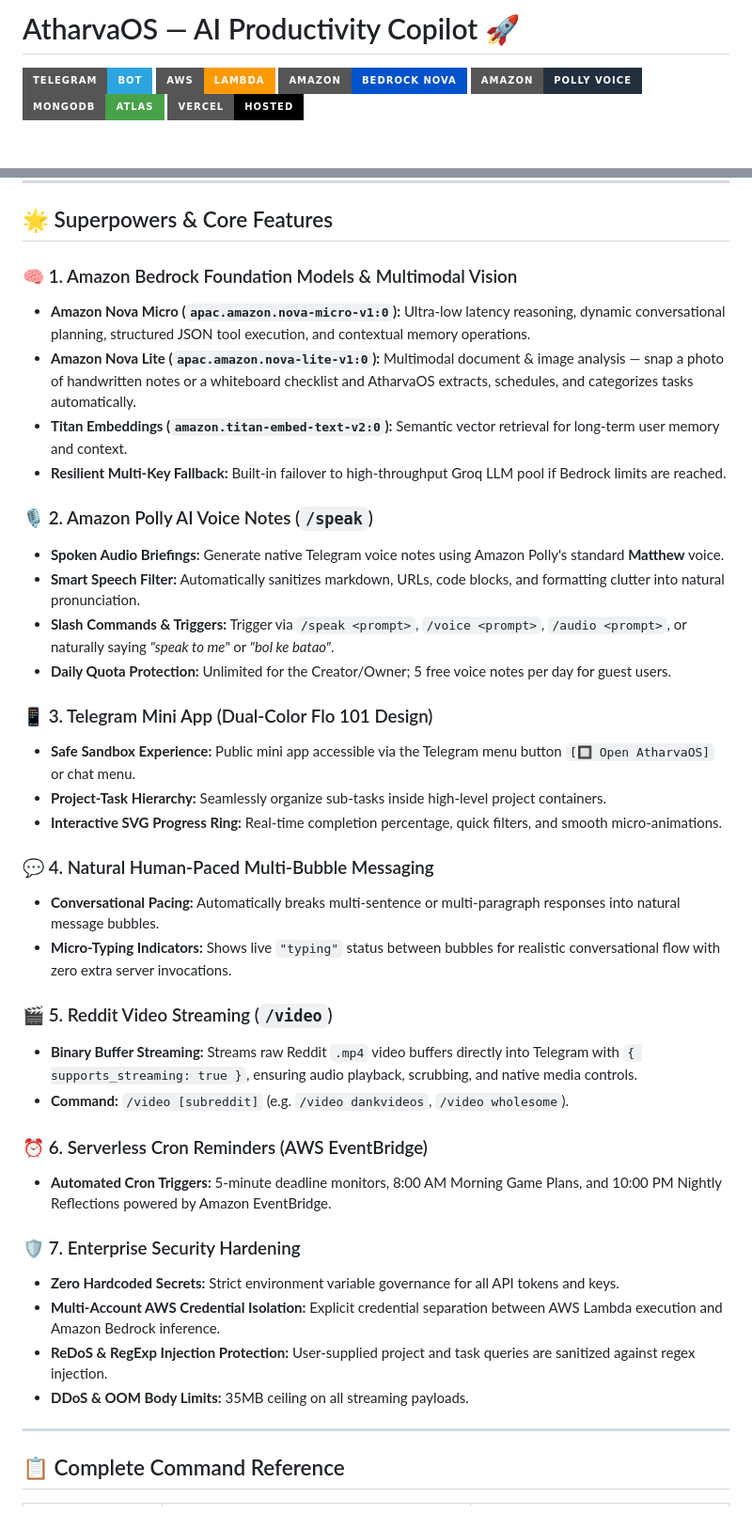
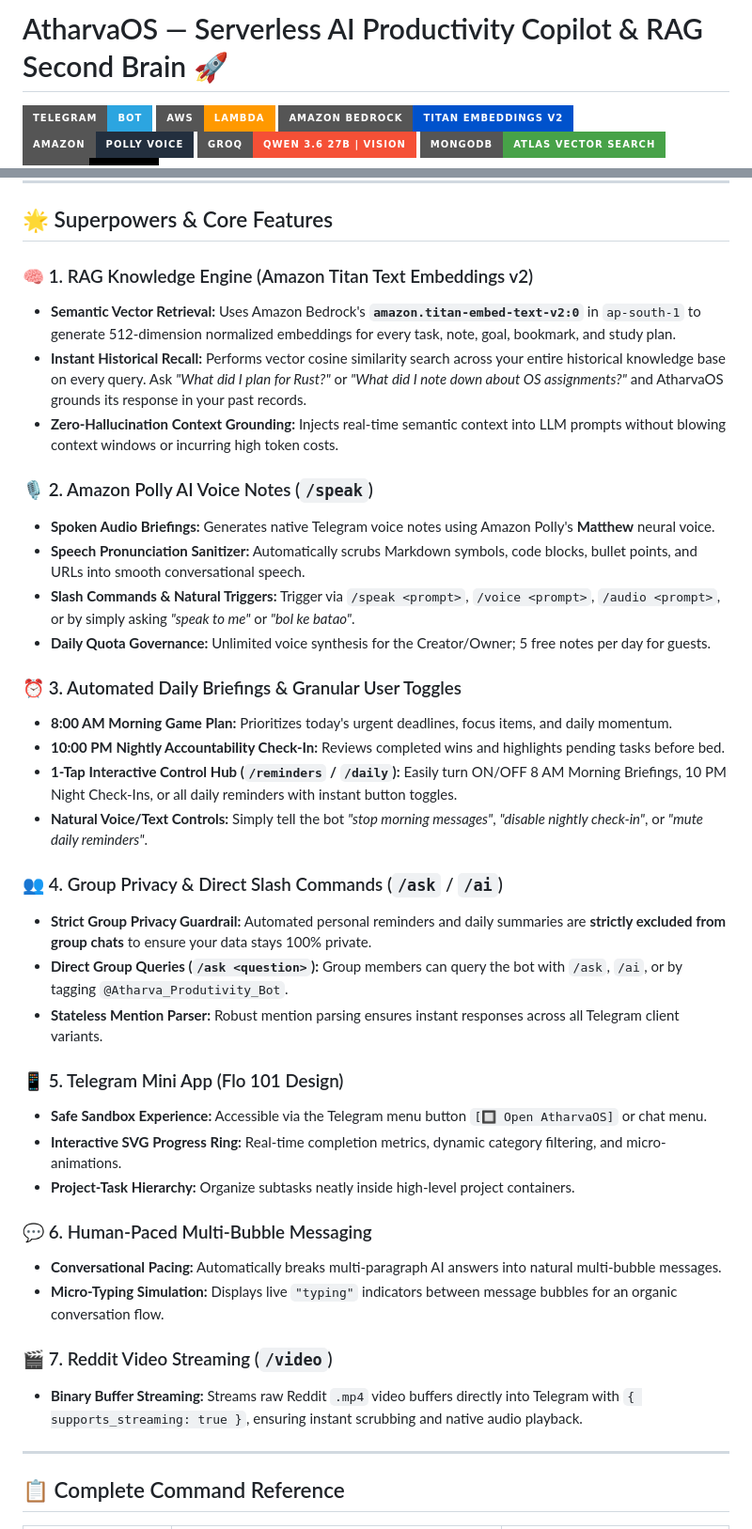
Before and after one commit to atharvabaodhankar/Atharva-Productivity-BOT, a Markdown page: README.md, 2 parts joined by grey strips. Shown: that part at 94% size. Rendered like a GitHub page; badges without logos; blank space fills up the shorter version.

Commit message:
docs: update README with Amazon Titan RAG architecture, diagram, and features

```diff
--- a/README.md
+++ b/README.md
@@ -1,9 +1,10 @@
-# AtharvaOS — AI Productivity Copilot 🚀
+# AtharvaOS — Serverless AI Productivity Copilot & RAG Second Brain 🚀
 
 [![Telegram Bot](https://img.shields.io/badge/Telegram-Bot-2CA5E0?style=for-the-badge&logo=telegram&logoColor=white)](https://t.me/Atharva_Produtivity_Bot)
 [![AWS Lambda](https://img.shields.io/badge/AWS-Lambda-FF9900?style=for-the-badge&logo=awslambda&logoColor=white)](https://aws.amazon.com/lambda/)
-[![Amazon Bedrock](https://img.shields.io/badge/Amazon-Bedrock_Nova-0052CC?style=for-the-badge&logo=amazonwebservices&logoColor=white)](https://aws.amazon.com/bedrock/)
+[![Amazon Bedrock Titan](https://img.shields.io/badge/Amazon_Bedrock-Titan_Embeddings_v2-0052CC?style=for-the-badge&logo=amazonwebservices&logoColor=white)](https://aws.amazon.com/bedrock/)
 [![Amazon Polly](https://img.shields.io/badge/Amazon-Polly_Voice-232F3E?style=for-the-badge&logo=amazonwebservices&logoColor=white)](https://aws.amazon.com/polly/)
-[![MongoDB Atlas](https://img.shields.io/badge/MongoDB-Atlas-47A248?style=for-the-badge&logo=mongodb&logoColor=white)](https://www.mongodb.com/atlas)
+[![Groq AI](https://img.shields.io/badge/Groq-Qwen_3.6_27B_%7C_Vision-F55036?style=for-the-badge)](https://groq.com/)
+[![MongoDB Atlas Vector](https://img.shields.io/badge/MongoDB-Atlas_Vector_Search-47A248?style=for-the-badge&logo=mongodb&logoColor=white)](https://www.mongodb.com/atlas)
 [![Vercel](https://img.shields.io/badge/Vercel-Hosted-000000?style=for-the-badge&logo=vercel&logoColor=white)](https://vercel.com/)
 
@@ -13,39 +53,39 @@
 
 ## 🌟 Superpowers & Core Features
 
-### 🧠 1. Amazon Bedrock Foundation Models & Multimodal Vision
-* **Amazon Nova Micro (`apac.amazon.nova-micro-v1:0`):** Ultra-low latency reasoning, dynamic conversational planning, structured JSON tool execution, and contextual memory operations.
-* **Amazon Nova Lite (`apac.amazon.nova-lite-v1:0`):** Multimodal document & image analysis — snap a photo of handwritten notes or a whiteboard checklist and AtharvaOS extracts, schedules, and categorizes tasks automatically.
-* **Titan Embeddings (`amazon.titan-embed-text-v2:0`):** Semantic vector retrieval for long-term user memory and context.
-* **Resilient Multi-Key Fallback:** Built-in failover to high-throughput Groq LLM pool if Bedrock limits are reached.
+### 🧠 1. RAG Knowledge Engine (Amazon Titan Text Embeddings v2)
+* **Semantic Vector Retrieval:** Uses Amazon Bedrock's **`amazon.titan-embed-text-v2:0`** in `ap-south-1` to generate 512-dimension normalized embeddings for every task, note, goal, bookmark, and study plan.
+* **Instant Historical Recall:** Performs vector cosine similarity search across your entire historical knowledge base on every query. Ask *"What did I plan for Rust?"* or *"What did I note down about OS assignments?"* and AtharvaOS grounds its response in your past records.
+* **Zero-Hallucination Context Grounding:** Injects real-time semantic context into LLM prompts without blowing context windows or incurring high token costs.
 
 ### 🎙️ 2. Amazon Polly AI Voice Notes (`/speak`)
-* **Spoken Audio Briefings:** Generate native Telegram voice notes using Amazon Polly's standard **Matthew** voice.
-* **Smart Speech Filter:** Automatically sanitizes markdown, URLs, code blocks, and formatting clutter into natural pronunciation.
-* **Slash Commands & Triggers:** Trigger via `/speak <prompt>`, `/voice <prompt>`, `/audio <prompt>`, or naturally saying *"speak to me"* or *"bol ke batao"*.
-* **Daily Quota Protection:** Unlimited for the Creator/Owner; 5 free voice notes per day for guest users.
+* **Spoken Audio Briefings:** Generates native Telegram voice notes using Amazon Polly's **Matthew** neural voice.
+* **Speech Pronunciation Sanitizer:** Automatically scrubs Markdown symbols, code blocks, bullet points, and URLs into smooth conversational speech.
+* **Slash Commands & Natural Triggers:** Trigger via `/speak <prompt>`, `/voice <prompt>`, `/audio <prompt>`, or by simply asking *"speak to me"* or *"bol ke batao"*.
+* **Daily Quota Governance:** Unlimited voice synthesis for the Creator/Owner; 5 free notes per day for guests.
 
-### 📱 3. Telegram Mini App (Dual-Color Flo 101 Design)
-* **Safe Sandbox Experience:** Public mini app accessible via the Telegram menu button `[🔲 Open AtharvaOS]` or chat menu.
-* **Project-Task Hierarchy:** Seamlessly organize sub-tasks inside high-level project containers.
-* **Interactive SVG Progress Ring:** Real-time completion percentage, quick filters, and smooth micro-animations.
+### ⏰ 3. Automated Daily Briefings & Granular User Toggles
+* **8:00 AM Morning Game Plan:** Prioritizes today's urgent deadlines, focus items, and daily momentum.
+* **10:00 PM Nightly Accountability Check-In:** Reviews completed wins and highlights pending tasks before bed.
+* **1-Tap Interactive Control Hub (`/reminders` / `/daily`):** Easily turn ON/OFF 8 AM Morning Briefings, 10 PM Night Check-Ins, or all daily reminders with instant button toggles.
+* **Natural Voice/Text Controls:** Simply tell the bot *"stop morning messages"*, *"disable nightly check-in"*, or *"mute daily reminders"*.
 
-### 💬 4. Natural Human-Paced Multi-Bubble Messaging
-* **Conversational Pacing:** Automatically breaks multi-sentence or multi-paragraph responses into natural message bubbles.
-* **Micro-Typing Indicators:** Shows live `"typing"` status between bubbles for realistic conversational flow with zero extra server invocations.
+### 👥 4. Group Privacy & Direct Slash Commands (`/ask` / `/ai`)
+* **Strict Group Privacy Guardrail:** Automated personal reminders and daily summaries are **strictly excluded from group chats** to ensure your data stays 100% private.
+* **Direct Group Queries (`/ask <question>`):** Group members can query the bot with `/ask`, `/ai`, or by tagging `@Atharva_Produtivity_Bot`.
+* **Stateless Mention Parser:** Robust mention parsing ensures instant responses across all Telegram client variants.
 
-### 🎬 5. Reddit Video Streaming (`/video`)
-* **Binary Buffer Streaming:** Streams raw Reddit `.mp4` video buffers directly into Telegram with `{ supports_streaming: true }`, ensuring audio playback, scrubbing, and native media controls.
-* **Command:** `/video [subreddit]` (e.g. `/video dankvideos`, `/video wholesome`).
+### 📱 5. Telegram Mini App (Flo 101 Design)
+* **Safe Sandbox Experience:** Accessible via the Telegram menu button `[🔲 Open AtharvaOS]` or chat menu.
+* **Interactive SVG Progress Ring:** Real-time completion metrics, dynamic category filtering, and micro-animations.
+* **Project-Task Hierarchy:** Organize subtasks neatly inside high-level project containers.
 
-### ⏰ 6. Serverless Cron Reminders (AWS EventBridge)
-* **Automated Cron Triggers:** 5-minute deadline monitors, 8:00 AM Morning Game Plans, and 10:00 PM Nightly Reflections powered by Amazon EventBridge.
+### 💬 6. Human-Paced Multi-Bubble Messaging
+* **Conversational Pacing:** Automatically breaks multi-paragraph AI answers into natural multi-bubble messages.
+* **Micro-Typing Simulation:** Displays live `"typing"` indicators between message bubbles for an organic conversation flow.
 
-### 🛡️ 7. Enterprise Security Hardening
-* **Zero Hardcoded Secrets:** Strict environment variable governance for all API tokens and keys.
-* **Multi-Account AWS Credential Isolation:** Explicit credential separation between AWS Lambda execution and Amazon Bedrock inference.
-* **ReDoS & RegExp Injection Protection:** User-supplied project and task queries are sanitized against regex injection.
-* **DDoS & OOM Body Limits:** 35MB ceiling on all streaming payloads.
+### 🎬 7. Reddit Video Streaming (`/video`)
+* **Binary Buffer Streaming:** Streams raw Reddit `.mp4` video buffers directly into Telegram with `{ supports_streaming: true }`, ensuring instant scrubbing and native audio playback.
 
 ---
 
```
Also changed, not shown: other parts of README.md (+80 -78 lines), assets/architecture-diagram.jpg (added).
